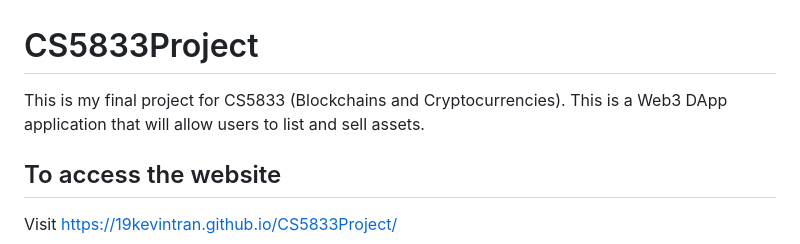
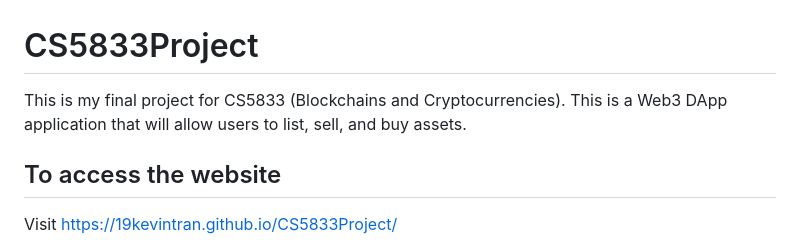
Before and after one commit to 19kevintran/CS5833Project, a Markdown page: README.md, the part around the change. GitHub-like rendering.

```diff
--- a/README.md
+++ b/README.md
@@ -1,6 +1,6 @@
 # CS5833Project
 
-This is my final project for CS5833 (Blockchains and Cryptocurrencies). This is a Web3 DApp application that will allow users to list and sell assets.
+This is my final project for CS5833 (Blockchains and Cryptocurrencies). This is a Web3 DApp application that will allow users to list, sell, and buy assets.
 
 ## To access the website
 
```
